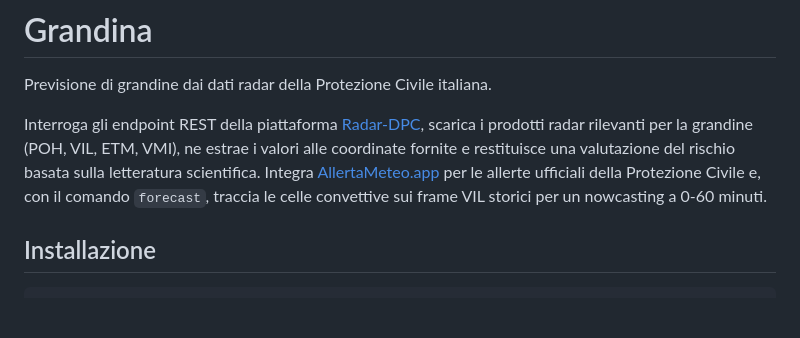
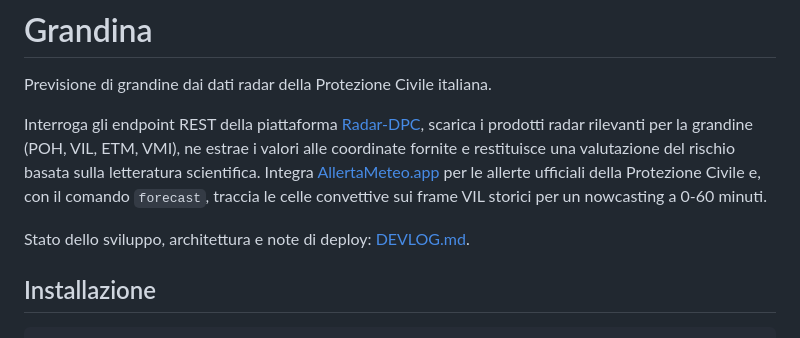
Before and after one commit to marcot/grandina, a Markdown page: README.md, the part around the change. GitHub-like rendering; blank space fills up the shorter version.

Commit message:
docs: DEVLOG.md stato dello sviluppo + link nel README

```diff
--- a/README.md
+++ b/README.md
@@ -3,6 +3,8 @@
 Previsione di grandine dai dati radar della Protezione Civile italiana.
 
 Interroga gli endpoint REST della piattaforma [Radar-DPC](https://dpc-radar.protezionecivile.it/), scarica i prodotti radar rilevanti per la grandine (POH, VIL, ETM, VMI), ne estrae i valori alle coordinate fornite e restituisce una valutazione del rischio basata sulla letteratura scientifica. Integra [AllertaMeteo.app](https://allertameteo.app/) per le allerte ufficiali della Protezione Civile e, con il comando `forecast`, traccia le celle convettive sui frame VIL storici per un nowcasting a 0-60 minuti.
+
+Stato dello sviluppo, architettura e note di deploy: [DEVLOG.md](./DEVLOG.md).
 
 ## Installazione
 
```
Also changed, not shown: DEVLOG.md (added, +112 -0 lines).
